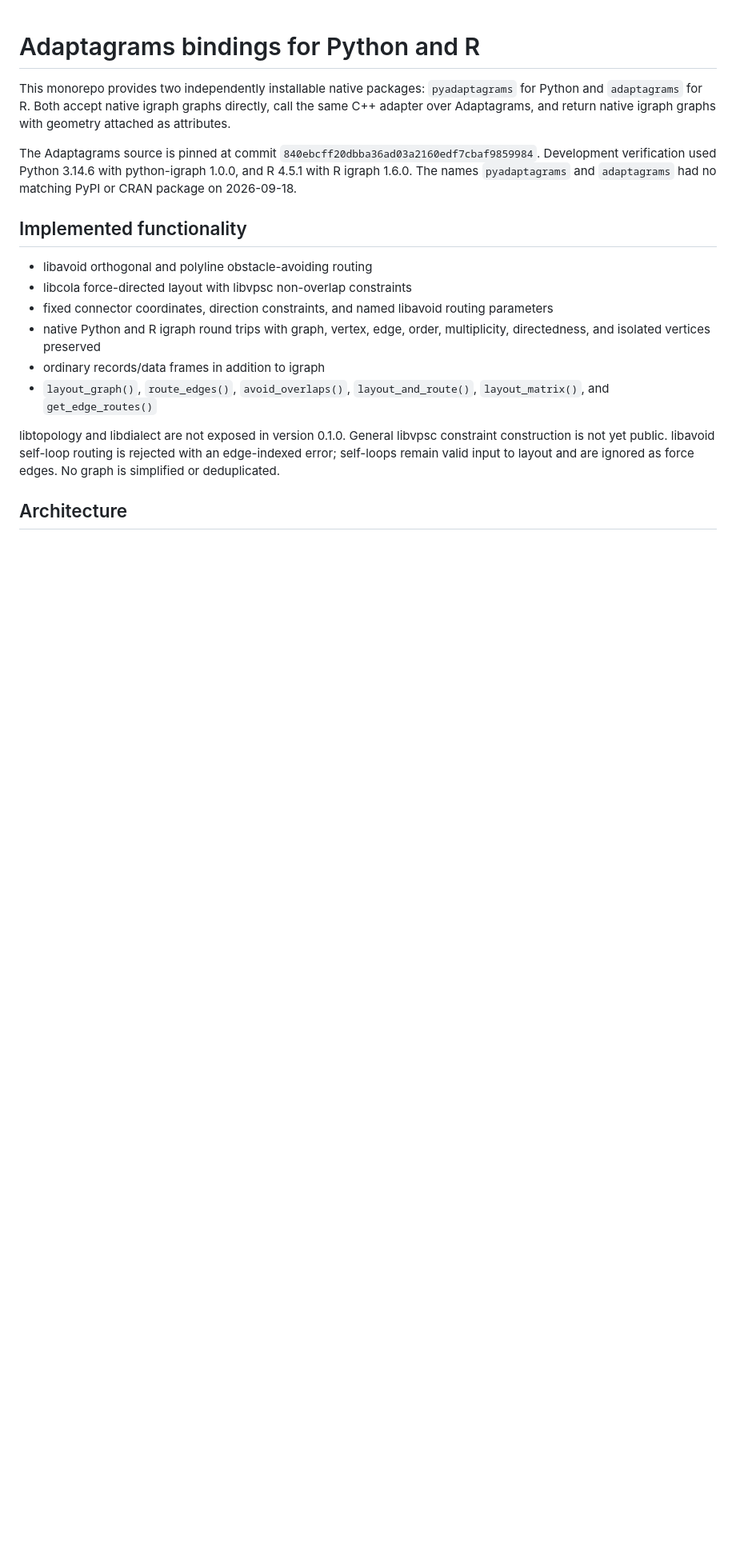
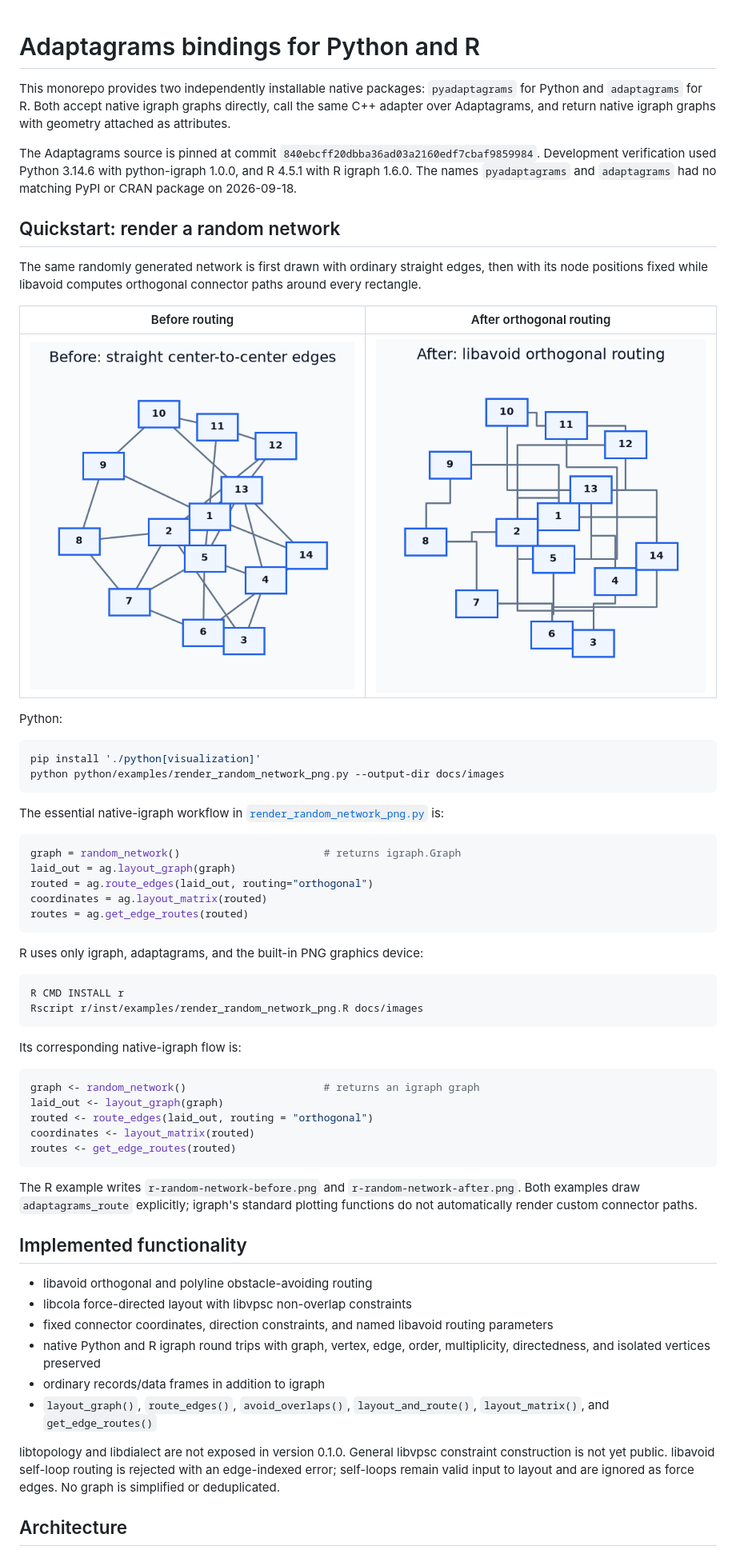
Before and after one commit to canninbot/adaptagrams-bindings, a Markdown page: README.md, the part around the change printed below. Shown: that part at 80% size. Rendered like a GitHub page; pictures changed too: docs/images/random-network-after.png (added), docs/images/random-network-before.png (added); blank space fills up the shorter version.

Commit message:
Add Python and R PNG routing examples

````diff
--- a/README.md
+++ b/README.md
@@ -10,6 +10,57 @@ The Adaptagrams source is pinned at commit
 Python 3.14.6 with python-igraph 1.0.0, and R 4.5.1 with R igraph 1.6.0. The
 names `pyadaptagrams` and `adaptagrams` had no matching PyPI or CRAN package on
 2026-09-18.
+
+## Quickstart: render a random network
+
+The same randomly generated network is first drawn with ordinary straight
+edges, then with its node positions fixed while libavoid computes orthogonal
+connector paths around every rectangle.
+
+| Before routing | After orthogonal routing |
+|:--:|:--:|
+| ![Random network with straight edges](docs/images/random-network-before.png) | ![Random network with orthogonally routed edges](docs/images/random-network-after.png) |
+
+Python:
+
+```sh
+pip install './python[visualization]'
+python python/examples/render_random_network_png.py --output-dir docs/images
+```
+
+The essential native-igraph workflow in
+[`render_random_network_png.py`](python/examples/render_random_network_png.py)
+is:
+
+```python
+graph = random_network()                       # returns igraph.Graph
+laid_out = ag.layout_graph(graph)
+routed = ag.route_edges(laid_out, routing="orthogonal")
+coordinates = ag.layout_matrix(routed)
+routes = ag.get_edge_routes(routed)
+```
+
+R uses only igraph, adaptagrams, and the built-in PNG graphics device:
+
+```sh
+R CMD INSTALL r
+Rscript r/inst/examples/render_random_network_png.R docs/images
+```
+
+Its corresponding native-igraph flow is:
+
+```r
+graph <- random_network()                      # returns an igraph graph
+laid_out <- layout_graph(graph)
+routed <- route_edges(laid_out, routing = "orthogonal")
+coordinates <- layout_matrix(routed)
+routes <- get_edge_routes(routed)
+```
+
+The R example writes `r-random-network-before.png` and
+`r-random-network-after.png`. Both examples draw `adaptagrams_route`
+explicitly; igraph's standard plotting functions do not automatically render
+custom connector paths.
 
 ## Implemented functionality
 
````
Also changed, not shown: other parts of README.md (+4 -5 lines), 5 other files.
